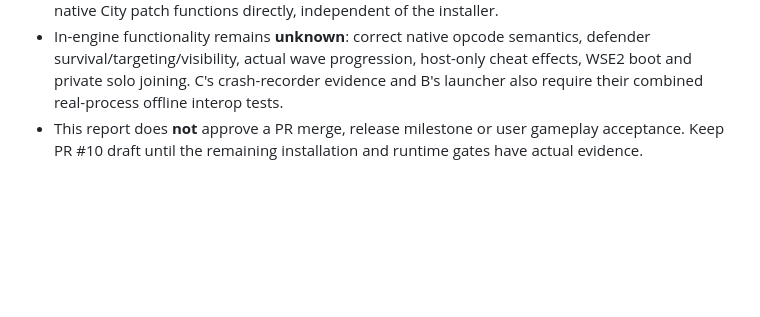
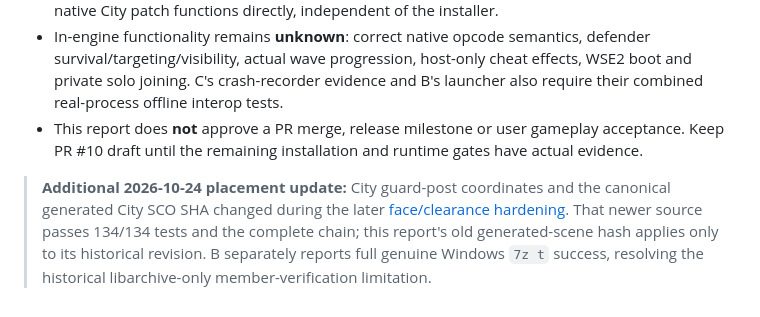
Before and after one commit to yigit-denktas/MBW-ZOMBIEEE-Mod, a Markdown page: reference/CITY_CHAIN_VERIFICATION_2026-10-23.md, the part around the change. Rendered like a GitHub page; blank space fills up the shorter version.

Commit message:
docs: date historical City SCO hash after deterministic placement update

```diff
--- a/reference/CITY_CHAIN_VERIFICATION_2026-10-23.md
+++ b/reference/CITY_CHAIN_VERIFICATION_2026-10-23.md
@@ -57,3 +57,5 @@ The chain verifier copies historical inputs only into temporary folders; it does
 - The full `tools/build.py` **7-Zip test/extract and transactional output installation** path was not executed against a real CRC-verified extraction. The new `verify_city_chain.py` replays its native City patch functions directly, independent of the installer.
 - In-engine functionality remains **unknown**: correct native opcode semantics, defender survival/targeting/visibility, actual wave progression, host-only cheat effects, WSE2 boot and private solo joining. C's crash-recorder evidence and B's launcher also require their combined real-process offline interop tests.
 - This report does **not** approve a PR merge, release milestone or user gameplay acceptance. Keep PR #10 draft until the remaining installation and runtime gates have actual evidence.
+
+> **Additional 2026-10-24 placement update:** City guard-post coordinates and the canonical generated City SCO SHA changed during the later [face/clearance hardening](CITY_GUARD_HARDENING_2026-10-24.md). That newer source passes 134/134 tests and the complete chain; this report's old generated-scene hash applies only to its historical revision. B separately reports full genuine Windows `7z t` success, resolving the historical libarchive-only member-verification limitation.
```
